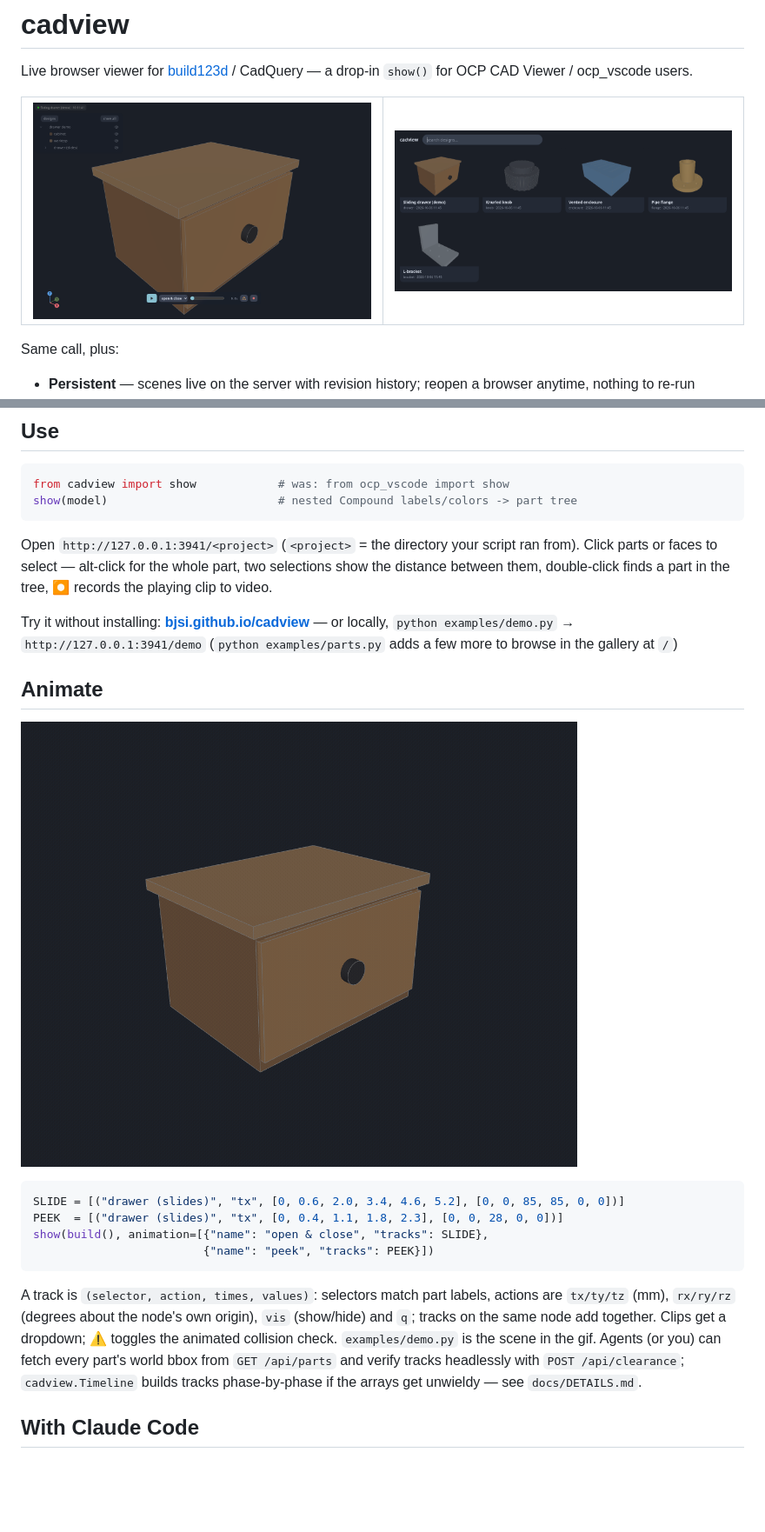
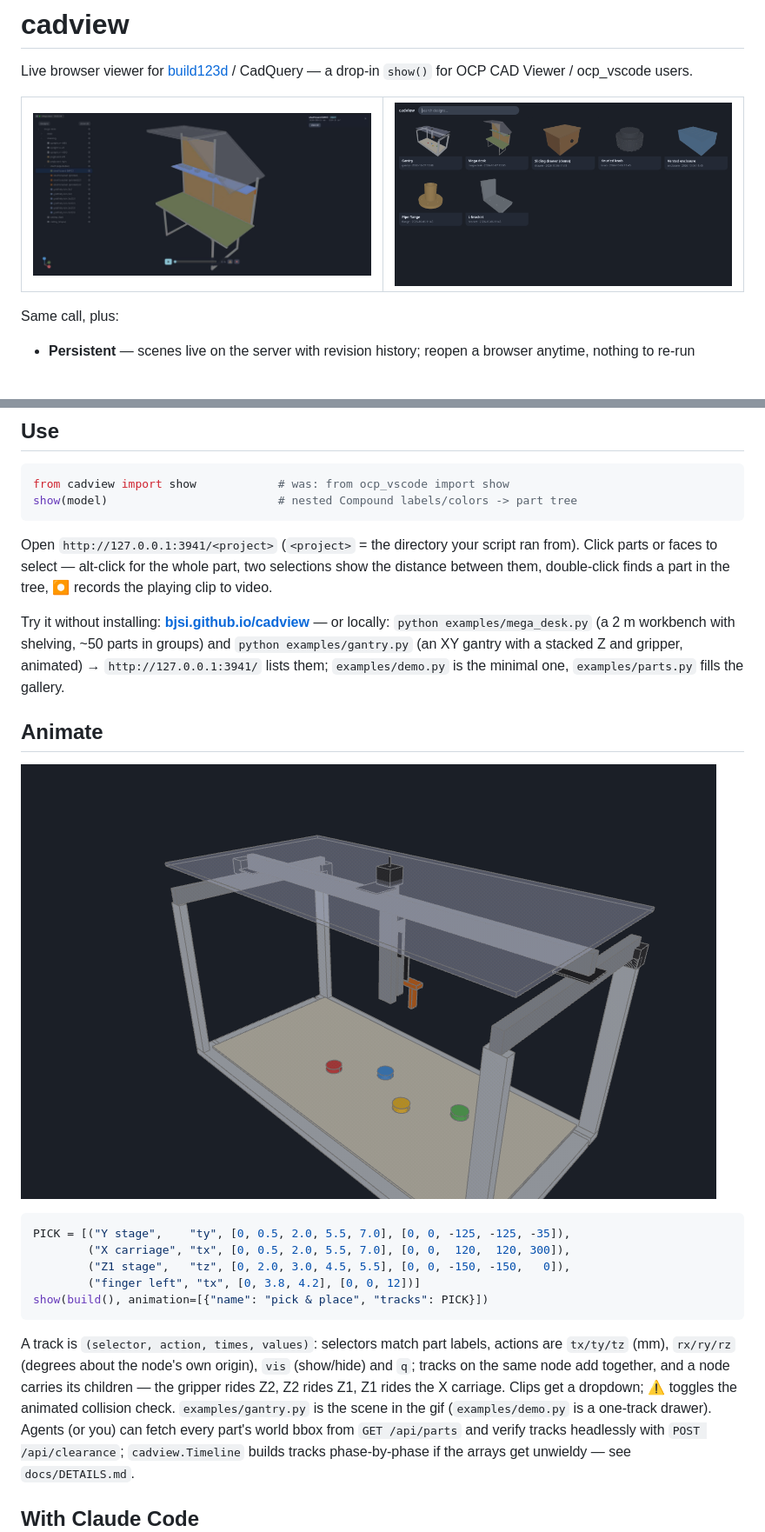
Before and after one commit to bjsi/cadview, a Markdown page: README.md, 2 parts joined by grey strips. Shown at 87% size. Rendered like a GitHub page; pictures changed too: docs/demo.gif, docs/gallery.png, docs/ui.png; blank space fills up the shorter version.

Commit message:
examples: a real 2 m workbench with shelving (mega desk) and an XY gantry with stacked Z + gripper (pick-and-place clip)
Co-Authored-By: Claude Fable 5.1 <noreply@anthropic.com>

````diff
--- a/README.md
+++ b/README.md
@@ -42,8 +42,10 @@ part, two selections show the distance between them, double-click finds a
 part in the tree, ⏺ records the playing clip to video.
 
 Try it without installing: **[bjsi.github.io/cadview](https://bjsi.github.io/cadview/)** —
-or locally, `python examples/demo.py` → `http://127.0.0.1:3941/demo`
-(`python examples/parts.py` adds a few more to browse in the gallery at `/`)
+or locally: `python examples/mega_desk.py` (a 2 m workbench with shelving,
+~50 parts in groups) and `python examples/gantry.py` (an XY gantry with a
+stacked Z and gripper, animated) → `http://127.0.0.1:3941/` lists them;
+`examples/demo.py` is the minimal one, `examples/parts.py` fills the gallery.
 
 ## Animate
 
@@ -51,16 +53,19 @@ or locally, `python examples/demo.py` → `http://127.0.0.1:3941/demo`
 
 ```python
-SLIDE = [("drawer (slides)", "tx", [0, 0.6, 2.0, 3.4, 4.6, 5.2], [0, 0, 85, 85, 0, 0])]
-PEEK  = [("drawer (slides)", "tx", [0, 0.4, 1.1, 1.8, 2.3], [0, 0, 28, 0, 0])]
-show(build(), animation=[{"name": "open & close", "tracks": SLIDE},
-                         {"name": "peek", "tracks": PEEK}])
+PICK = [("Y stage",    "ty", [0, 0.5, 2.0, 5.5, 7.0], [0, 0, -125, -125, -35]),
+        ("X carriage", "tx", [0, 0.5, 2.0, 5.5, 7.0], [0, 0,  120,  120, 300]),
+        ("Z1 stage",   "tz", [0, 2.0, 3.0, 4.5, 5.5], [0, 0, -150, -150,   0]),
+        ("finger left", "tx", [0, 3.8, 4.2], [0, 0, 12])]
+show(build(), animation=[{"name": "pick & place", "tracks": PICK}])
 ```
 
 A track is `(selector, action, times, values)`: selectors match part
 labels, actions are `tx/ty/tz` (mm), `rx/ry/rz` (degrees about the node's
 own origin), `vis` (show/hide) and `q`; tracks on the same node add
-together. Clips get a dropdown; ⚠ toggles the animated collision check.
-`examples/demo.py` is the scene in the gif. Agents (or you) can fetch every
+together, and a node carries its children — the gripper rides Z2, Z2 rides
+Z1, Z1 rides the X carriage. Clips get a dropdown; ⚠ toggles the animated
+collision check. `examples/gantry.py` is the scene in the gif
+(`examples/demo.py` is a one-track drawer). Agents (or you) can fetch every
 part's world bbox from `GET /api/parts` and verify tracks headlessly with
 `POST /api/clearance`; `cadview.Timeline` builds tracks phase-by-phase if
 the arrays get unwieldy — see `docs/DETAILS.md`.
````
Also changed, not shown: other parts of README.md (+1 -1 lines), docs/hero.png (deleted), 2 other files.
